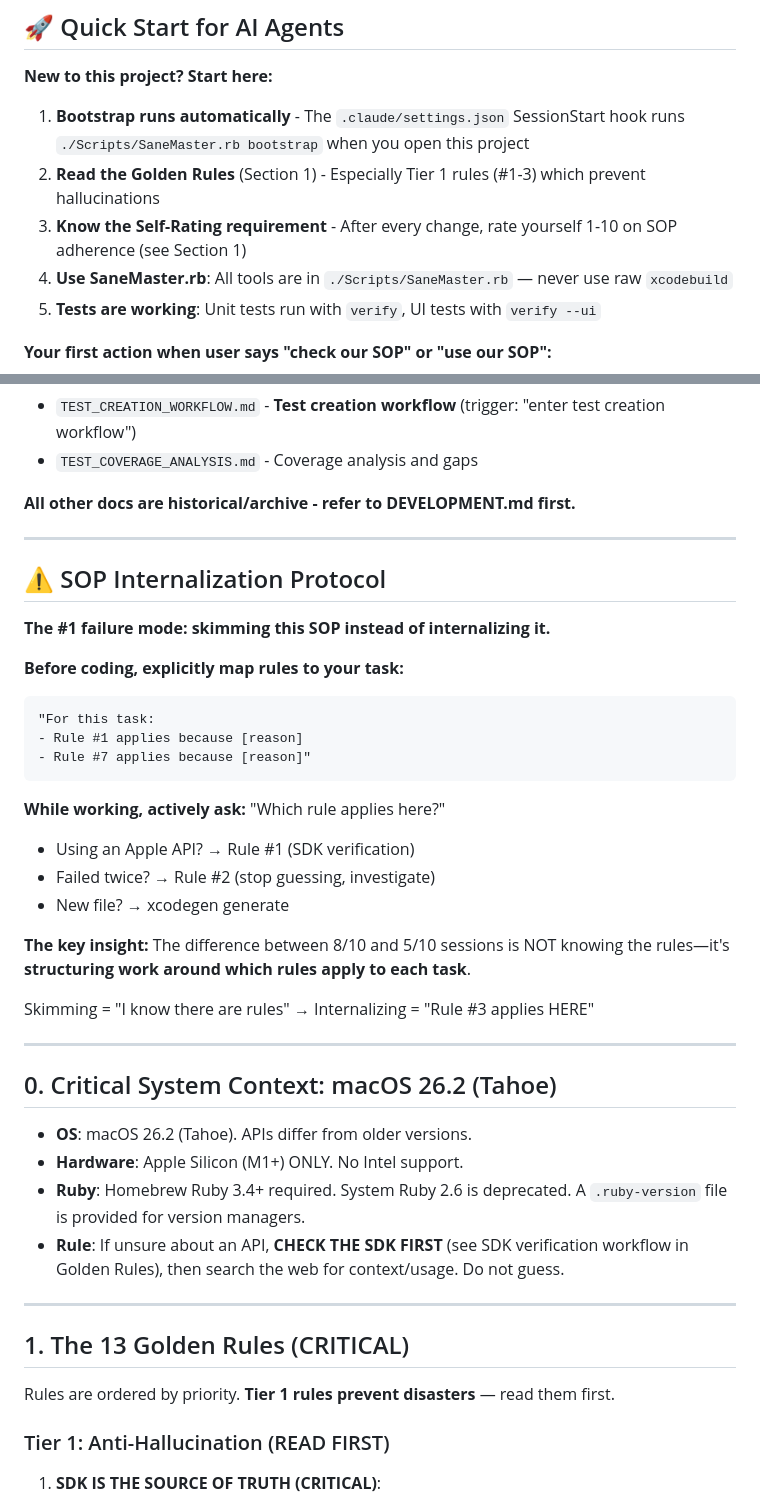
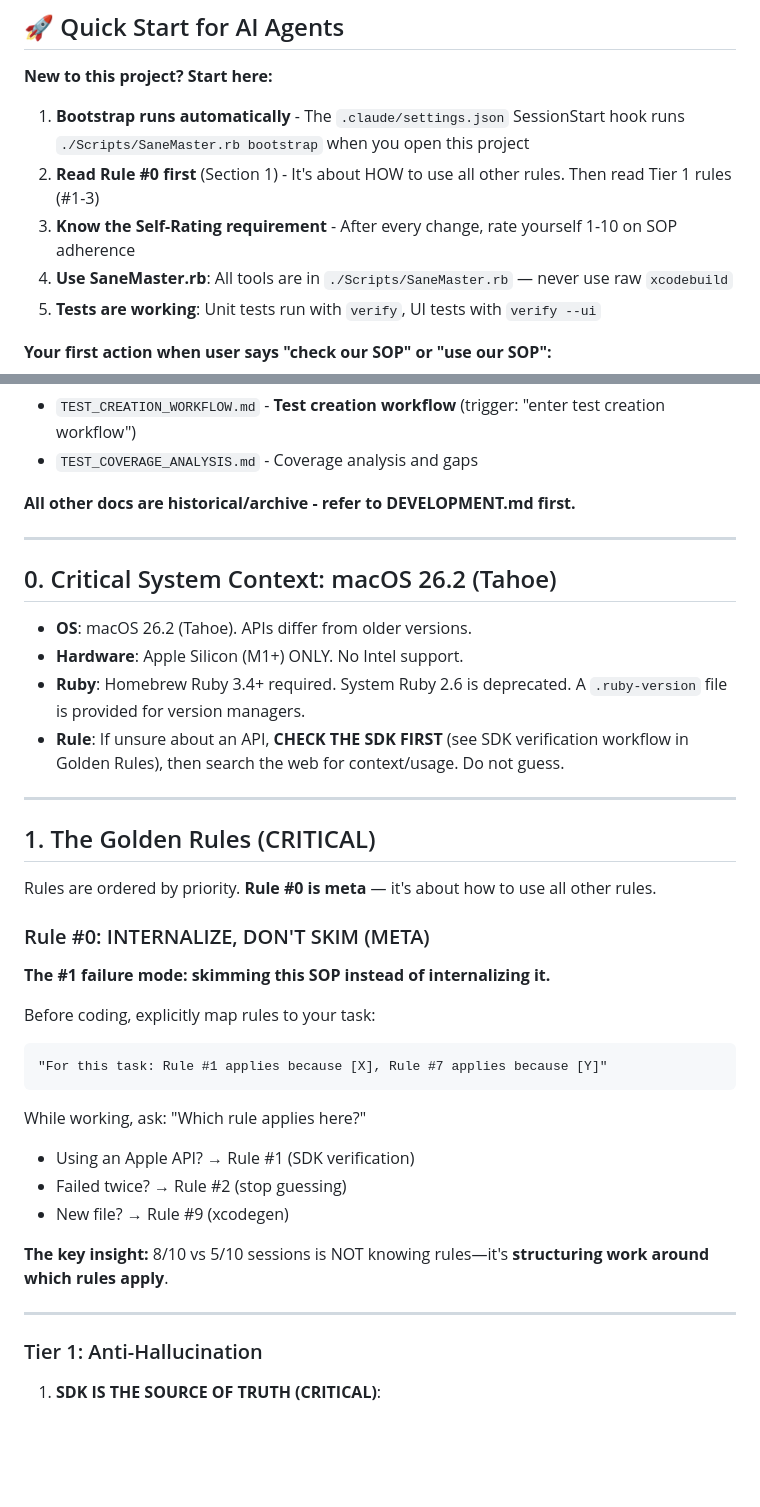
Before and after one commit to sane-apps/SaneVideo, a Markdown page: DEVELOPMENT.md, 2 parts joined by grey strips. GitHub-like rendering; blank space fills up the shorter version.

````diff
--- a/DEVELOPMENT.md
+++ b/DEVELOPMENT.md
@@ -15,8 +15,8 @@
 **New to this project? Start here:**
 
 1. **Bootstrap runs automatically** - The `.claude/settings.json` SessionStart hook runs `./Scripts/SaneMaster.rb bootstrap` when you open this project
-2. **Read the Golden Rules** (Section 1) - Especially Tier 1 rules (#1-3) which prevent hallucinations
-3. **Know the Self-Rating requirement** - After every change, rate yourself 1-10 on SOP adherence (see Section 1)
+2. **Read Rule #0 first** (Section 1) - It's about HOW to use all other rules. Then read Tier 1 rules (#1-3)
+3. **Know the Self-Rating requirement** - After every change, rate yourself 1-10 on SOP adherence
 4. **Use SaneMaster.rb**: All tools are in `./Scripts/SaneMaster.rb` — never use raw `xcodebuild`
 5. **Tests are working**: Unit tests run with `verify`, UI tests with `verify --ui`
 
@@ -86,28 +86,6 @@ This runs automatically when you open the project. If bootstrap fails:
 
 ---
 
-## ⚠️ SOP Internalization Protocol
-
-**The #1 failure mode: skimming this SOP instead of internalizing it.**
-
-**Before coding, explicitly map rules to your task:**
-```
-"For this task:
-- Rule #1 applies because [reason]
-- Rule #7 applies because [reason]"
-```
-
-**While working, actively ask:** "Which rule applies here?"
-- Using an Apple API? → Rule #1 (SDK verification)
-- Failed twice? → Rule #2 (stop guessing, investigate)
-- New file? → xcodegen generate
-
-**The key insight:** The difference between 8/10 and 5/10 sessions is NOT knowing the rules—it's **structuring work around which rules apply to each task**.
-
-Skimming = "I know there are rules" → Internalizing = "Rule #3 applies HERE"
-
----
-
 ## 0. Critical System Context: macOS 26.2 (Tahoe)
 
 - **OS**: macOS 26.2 (Tahoe). APIs differ from older versions.
@@ -117,11 +95,29 @@ Skimming = "I know there are rules" → Internalizing = "Rule #3 applies HERE"
 
 ---
 
-## 1. The 13 Golden Rules (CRITICAL)
+## 1. The Golden Rules (CRITICAL)
 
-Rules are ordered by priority. **Tier 1 rules prevent disasters** — read them first.
+Rules are ordered by priority. **Rule #0 is meta** — it's about how to use all other rules.
 
-### Tier 1: Anti-Hallucination (READ FIRST)
+### Rule #0: INTERNALIZE, DON'T SKIM (META)
+
+**The #1 failure mode: skimming this SOP instead of internalizing it.**
+
+Before coding, explicitly map rules to your task:
+```
+"For this task: Rule #1 applies because [X], Rule #7 applies because [Y]"
+```
+
+While working, ask: "Which rule applies here?"
+- Using an Apple API? → Rule #1 (SDK verification)
+- Failed twice? → Rule #2 (stop guessing)
+- New file? → Rule #9 (xcodegen)
+
+**The key insight:** 8/10 vs 5/10 sessions is NOT knowing rules—it's **structuring work around which rules apply**.
+
+---
+
+### Tier 1: Anti-Hallucination
 
 1. **SDK IS THE SOURCE OF TRUTH (CRITICAL)**:
    - **NEVER trust web search for API existence or signatures**.
````
Also changed, not shown: other parts of DEVELOPMENT.md (+1 -25 lines).
